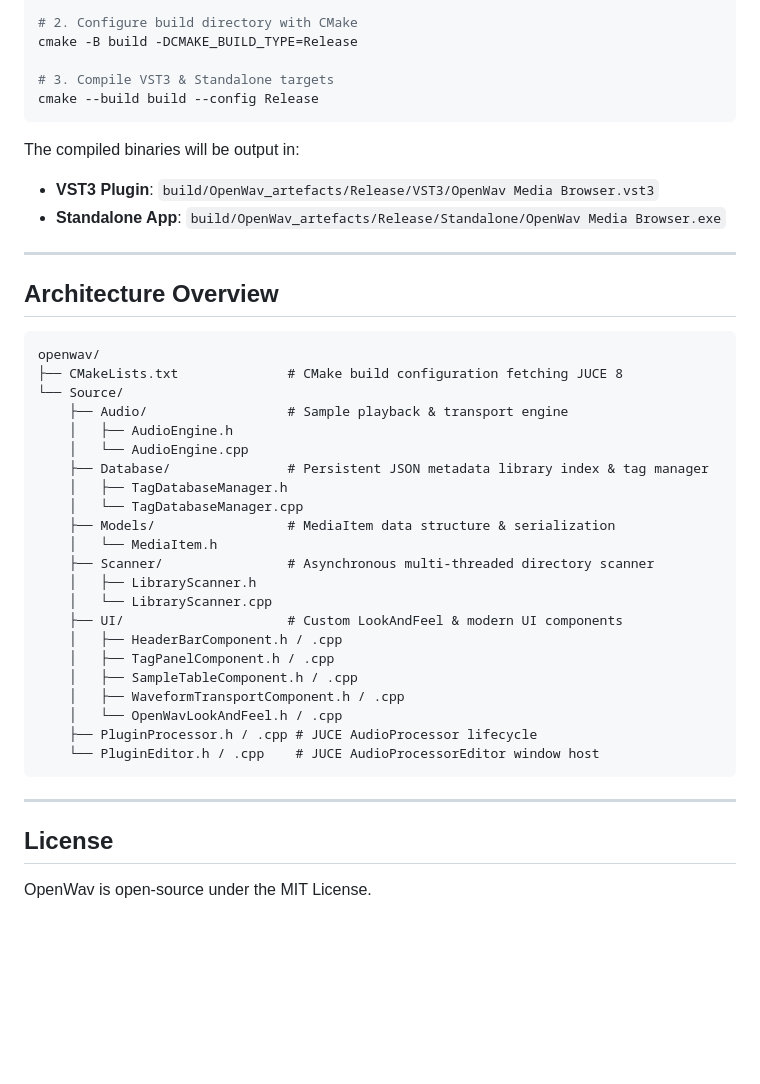
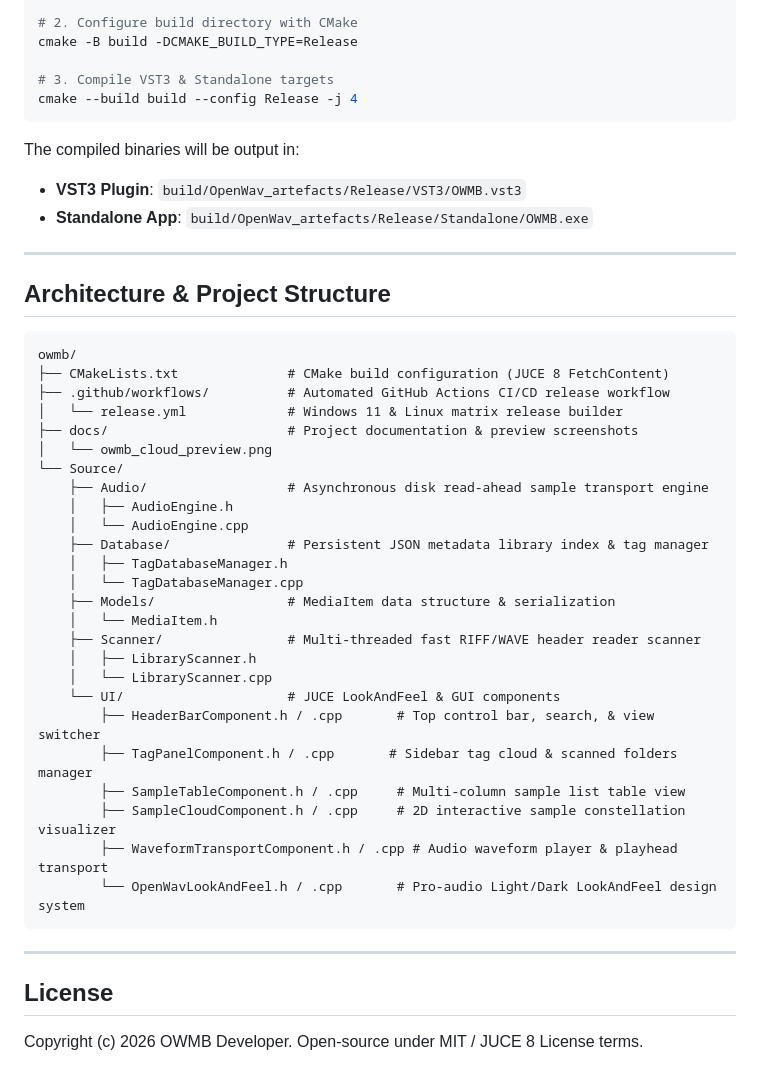
Before and after one commit to samplaman/owmb, a Markdown page: README.md, the part around the change printed below. GitHub-like rendering; blank space fills up the shorter version.

````diff
--- a/README.md
+++ b/README.md
@@ -33,22 +47,26 @@ cd openwav
 cmake -B build -DCMAKE_BUILD_TYPE=Release
 
 # 3. Compile VST3 & Standalone targets
-cmake --build build --config Release
+cmake --build build --config Release -j 4
 ```
 
 The compiled binaries will be output in:
-- **VST3 Plugin**: `build/OpenWav_artefacts/Release/VST3/OpenWav Media Browser.vst3`
-- **Standalone App**: `build/OpenWav_artefacts/Release/Standalone/OpenWav Media Browser.exe`
+- **VST3 Plugin**: `build/OpenWav_artefacts/Release/VST3/OWMB.vst3`
+- **Standalone App**: `build/OpenWav_artefacts/Release/Standalone/OWMB.exe`
 
 ---
 
-## Architecture Overview
+## Architecture & Project Structure
 
 ```
-openwav/
-├── CMakeLists.txt              # CMake build configuration fetching JUCE 8
+owmb/
+├── CMakeLists.txt              # CMake build configuration (JUCE 8 FetchContent)
+├── .github/workflows/          # Automated GitHub Actions CI/CD release workflow
+│   └── release.yml             # Windows 11 & Linux matrix release builder
+├── docs/                       # Project documentation & preview screenshots
+│   └── owmb_cloud_preview.png
 └── Source/
-    ├── Audio/                  # Sample playback & transport engine
+    ├── Audio/                  # Asynchronous disk read-ahead sample transport engine
     │   ├── AudioEngine.h
     │   └── AudioEngine.cpp
     ├── Database/               # Persistent JSON metadata library index & tag manager
@@ -56,21 +74,20 @@ openwav/
     │   └── TagDatabaseManager.cpp
     ├── Models/                 # MediaItem data structure & serialization
     │   └── MediaItem.h
-    ├── Scanner/                # Asynchronous multi-threaded directory scanner
+    ├── Scanner/                # Multi-threaded fast RIFF/WAVE header reader scanner
     │   ├── LibraryScanner.h
     │   └── LibraryScanner.cpp
-    ├── UI/                     # Custom LookAndFeel & modern UI components
-    │   ├── HeaderBarComponent.h / .cpp
-    │   ├── TagPanelComponent.h / .cpp
-    │   ├── SampleTableComponent.h / .cpp
-    │   ├── WaveformTransportComponent.h / .cpp
-    │   └── OpenWavLookAndFeel.h / .cpp
-    ├── PluginProcessor.h / .cpp # JUCE AudioProcessor lifecycle
-    └── PluginEditor.h / .cpp    # JUCE AudioProcessorEditor window host
+    └── UI/                     # JUCE LookAndFeel & GUI components
+        ├── HeaderBarComponent.h / .cpp       # Top control bar, search, & view switcher
+        ├── TagPanelComponent.h / .cpp       # Sidebar tag cloud & scanned folders manager
+        ├── SampleTableComponent.h / .cpp     # Multi-column sample list table view
+        ├── SampleCloudComponent.h / .cpp     # 2D interactive sample constellation visualizer
+        ├── WaveformTransportComponent.h / .cpp # Audio waveform player & playhead transport
+        └── OpenWavLookAndFeel.h / .cpp       # Pro-audio Light/Dark LookAndFeel design system
 ```
 
 ---
 
 ## License
 
-OpenWav is open-source under the MIT License.
+Copyright (c) 2026 OWMB Developer. Open-source under MIT / JUCE 8 License terms.
````
Also changed, not shown: other parts of README.md (+25 -11 lines), docs/owmb_cloud_preview.png (added).
